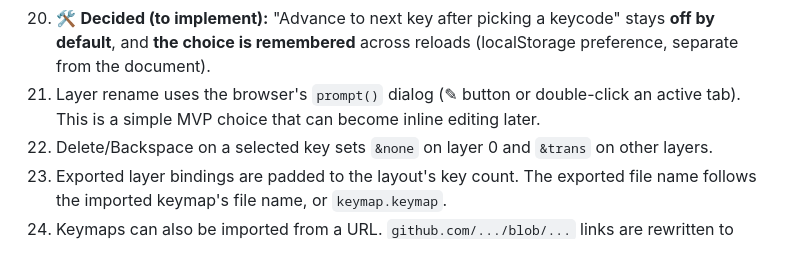
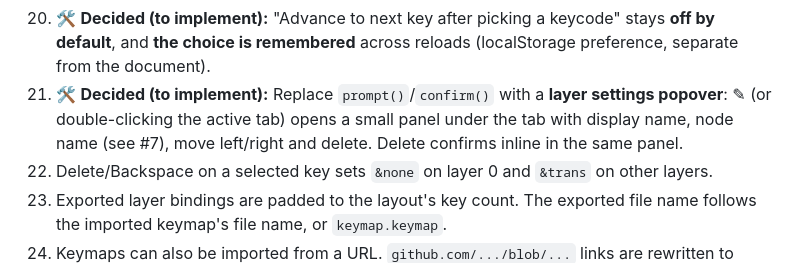
Before and after one commit to ulkden/zmk-yakme, a Markdown page: ASSUMPTIONS.md, the part around the change. GitHub-like rendering.

Commit message:
Record decision: layer settings popover
Co-Authored-By: Claude Opus 5.5 <noreply@anthropic.com>

```diff
--- a/ASSUMPTIONS.md
+++ b/ASSUMPTIONS.md
@@ -75,8 +75,9 @@ Decisions made while building unattended. Each one can be changed. Review and te
     so the issues URL is a placeholder (one constant) until it's published.
 20. 🛠 **Decided (to implement):** "Advance to next key after picking a keycode" stays **off by default**,
     and **the choice is remembered** across reloads (localStorage preference, separate from the document).
-21. Layer rename uses the browser's `prompt()` dialog (✎ button or double-click an active tab). This is
-    a simple MVP choice that can become inline editing later.
+21. 🛠 **Decided (to implement):** Replace `prompt()`/`confirm()` with a **layer settings popover**: ✎ (or
+    double-clicking the active tab) opens a small panel under the tab with display name, node name
+    (see #7), move left/right and delete. Delete confirms inline in the same panel.
 22. Delete/Backspace on a selected key sets `&none` on layer 0 and `&trans` on other layers.
 23. Exported layer bindings are padded to the layout's key count. The exported file name follows the
     imported keymap's file name, or `keymap.keymap`.
```
